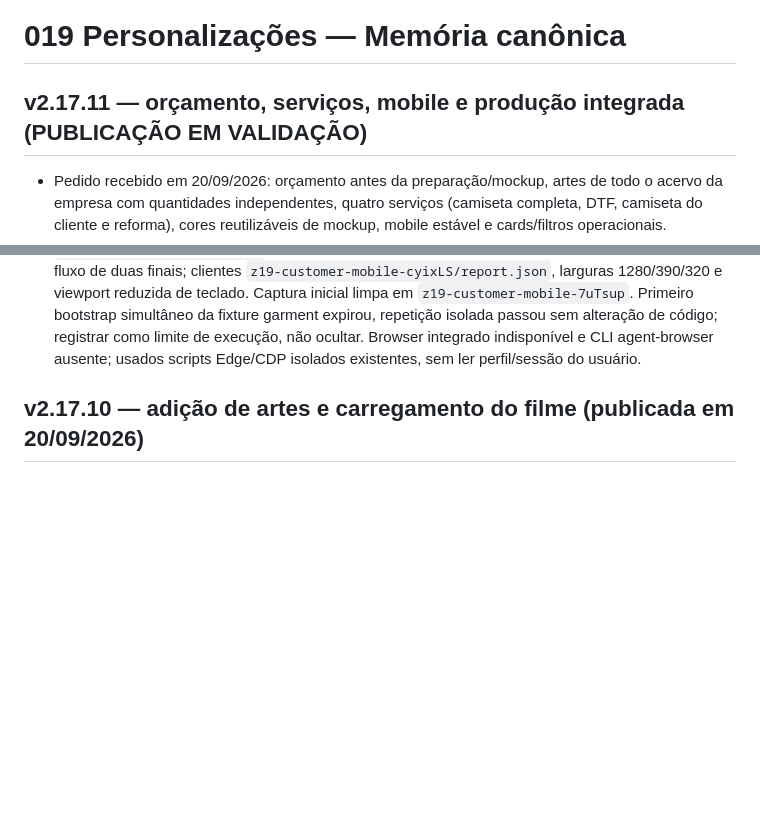
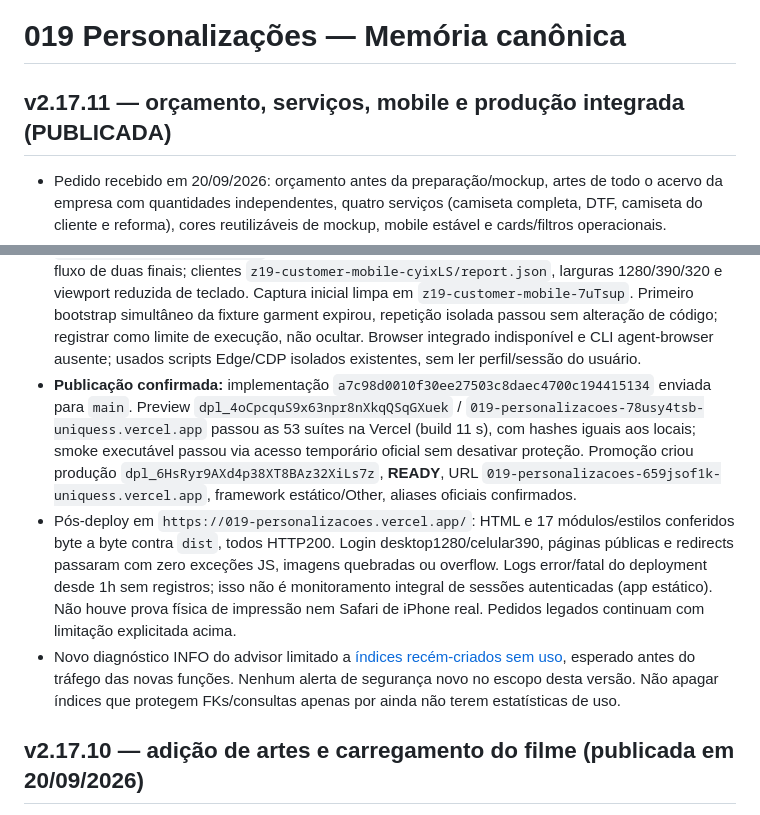
Before and after one commit to uniquessatacado/zero19areaclientes, a Markdown page: PROJECT_MEMORY.md, 2 parts joined by grey strips. Rendered like a GitHub page; blank space fills up the shorter version.

Commit message:
docs: record verified v2.17.11 production release [skip bootstrap]

```diff
--- a/PROJECT_MEMORY.md
+++ b/PROJECT_MEMORY.md
@@ -1,6 +1,6 @@
 # 019 Personalizações — Memória canônica
 
-## v2.17.11 — orçamento, serviços, mobile e produção integrada (PUBLICAÇÃO EM VALIDAÇÃO)
+## v2.17.11 — orçamento, serviços, mobile e produção integrada (PUBLICADA)
 
 - Pedido recebido em 20/09/2026: orçamento antes da preparação/mockup, artes de todo o acervo da empresa com quantidades independentes, quatro serviços (camiseta completa, DTF, camiseta do cliente e reforma), cores reutilizáveis de mockup, mobile estável e cards/filtros operacionais.
 - Liberação exige orçamento válido e preparação aplicável no banco, não só na interface. Entregas históricas permanecem encerradas sem novas pendências retroativas. Não inventar valores, pagamentos ou artes.
@@ -17,6 +17,9 @@
 - Edge final desktop/mobile: pedidos `z19-order-film-results-cfdwsu/report.json`; regressão filme `z19-film-results-wLgAOC/report.json`. PNG integral→recorte zero diferenças; Spot zero divergências em 8.761.150 pixels integral e 3.957.226 recorte. Worker/PNG/TIFF reais, RPC de pedidos simulada. Smoke login e páginas públicas passou, sem erros JS, imagens quebradas ou overflow. iPhone/teclado físico real e impressão/RIP ainda não testados; não prometer perfeição universal.
 - Localhost final: Python oculto PID `27188`, porta 8080, pasta `dist`; HTTP200/meta2.17.11 e ausência do launcher confirmados. Manter rodando. QA temporária separada em 8087. GitHub/Vercel desta versão ainda devem ser confirmados antes de registrar como publicada.
 - QA final adicional: orçamento desktop/mobile `z19-quote-results-KU5uMR/report.json`; mockup `z19-garment-results-7dC7uo` com 24 vistas e 12 comparações de cor por viewport, custom colors e fluxo de duas finais; clientes `z19-customer-mobile-cyixLS/report.json`, larguras 1280/390/320 e viewport reduzida de teclado. Captura inicial limpa em `z19-customer-mobile-7uTsup`. Primeiro bootstrap simultâneo da fixture garment expirou, repetição isolada passou sem alteração de código; registrar como limite de execução, não ocultar. Browser integrado indisponível e CLI agent-browser ausente; usados scripts Edge/CDP isolados existentes, sem ler perfil/sessão do usuário.
+- **Publicação confirmada:** implementação `a7c98d0010f30ee27503c8daec4700c194415134` enviada para `main`. Preview `dpl_4oCpcquS9x63npr8nXkqQSqGXuek` / `019-personalizacoes-78usy4tsb-uniquess.vercel.app` passou as 53 suítes na Vercel (build 11 s), com hashes iguais aos locais; smoke executável passou via acesso temporário oficial sem desativar proteção. Promoção criou produção `dpl_6HsRyr9AXd4p38XT8BAz32XiLs7z`, **READY**, URL `019-personalizacoes-659jsof1k-uniquess.vercel.app`, framework estático/Other, aliases oficiais confirmados.
+- Pós-deploy em `https://019-personalizacoes.vercel.app/`: HTML e 17 módulos/estilos conferidos byte a byte contra `dist`, todos HTTP200. Login desktop1280/celular390, páginas públicas e redirects passaram com zero exceções JS, imagens quebradas ou overflow. Logs error/fatal do deployment desde 1h sem registros; isso não é monitoramento integral de sessões autenticadas (app estático). Não houve prova física de impressão nem Safari de iPhone real. Pedidos legados continuam com limitação explicitada acima.
+- Novo diagnóstico INFO do advisor limitado a [índices recém-criados sem uso](https://supabase.com/docs/guides/database/database-linter?lint=0005_unused_index), esperado antes do tráfego das novas funções. Nenhum alerta de segurança novo no escopo desta versão. Não apagar índices que protegem FKs/consultas apenas por ainda não terem estatísticas de uso.
 
 ## v2.17.10 — adição de artes e carregamento do filme (publicada em 20/09/2026)
 
```
